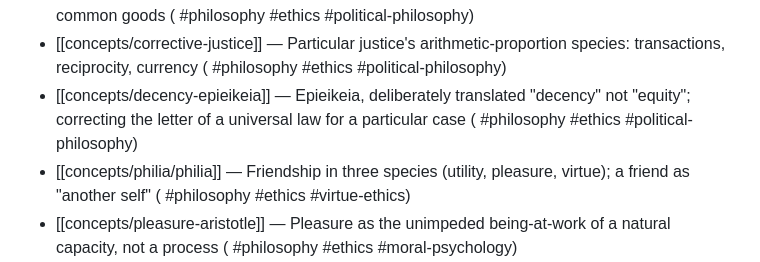
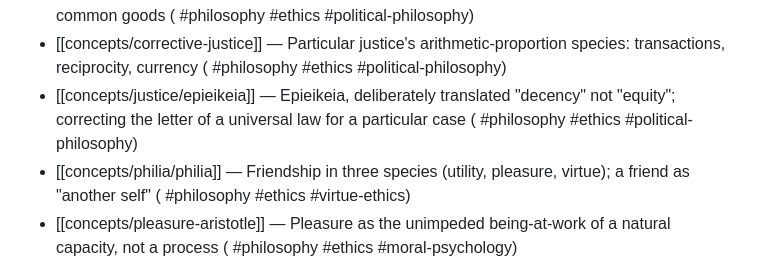
Before and after one commit to gavmor/aristotle, a Markdown page: index.md, the part around the change. GitHub-like rendering.

```diff
--- a/index.md
+++ b/index.md
@@ -18,7 +18,7 @@
 - [[concepts/justice-nicomachean]] — Justice as complete virtue toward others, natural vs. conventional justice, and decency ( #philosophy #ethics #political-philosophy)
 - [[concepts/distributive-justice]] — Particular justice's geometric-proportion species: shares of common goods ( #philosophy #ethics #political-philosophy)
 - [[concepts/corrective-justice]] — Particular justice's arithmetic-proportion species: transactions, reciprocity, currency ( #philosophy #ethics #political-philosophy)
-- [[concepts/decency-epieikeia]] — Epieikeia, deliberately translated "decency" not "equity"; correcting the letter of a universal law for a particular case ( #philosophy #ethics #political-philosophy)
+- [[concepts/justice/epieikeia]] — Epieikeia, deliberately translated "decency" not "equity"; correcting the letter of a universal law for a particular case ( #philosophy #ethics #political-philosophy)
 - [[concepts/philia/philia]] — Friendship in three species (utility, pleasure, virtue); a friend as "another self" ( #philosophy #ethics #virtue-ethics)
 - [[concepts/pleasure-aristotle]] — Pleasure as the unimpeded being-at-work of a natural capacity, not a process ( #philosophy #ethics #moral-psychology)
 - [[concepts/epiginomenon-telos]] — Epiginomenon Ti Telos: pleasure as a supervening end that crowns complete activity, "like the bloom on youth" ( #philosophy #ethics #moral-psychology)
```
Also changed, not shown: concepts/eia.md (+1 -1 lines).
